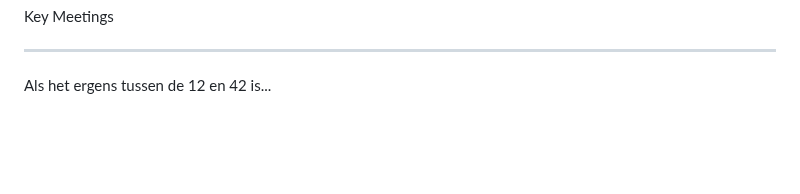
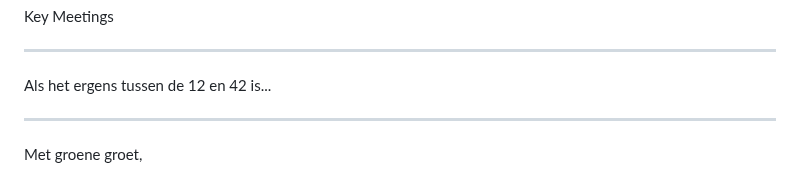
Before and after one commit to iMerijn/iMerijn.github.io, a Markdown page: quotes/quotes.md, the part around the change. Rendered like a GitHub page; blank space fills up the shorter version.

Commit message:
Voeg goedgekeurde quote toe: "Met groene groet,"

```diff
--- a/quotes/quotes.md
+++ b/quotes/quotes.md
@@ -365,3 +365,7 @@ Key Meetings
 ---
 
 Als het ergens tussen de 12 en 42 is...
+
+---
+
+Met groene groet,
```
